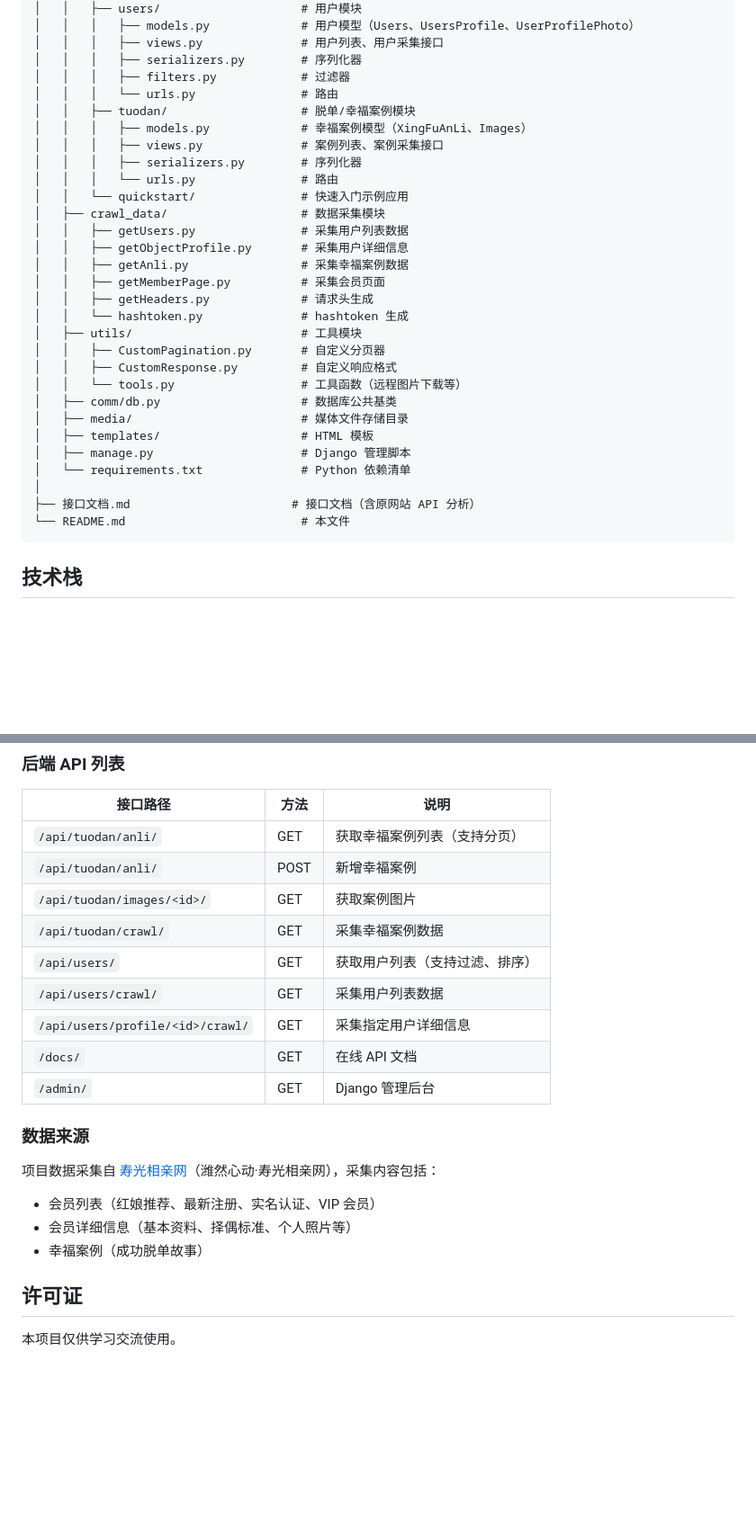
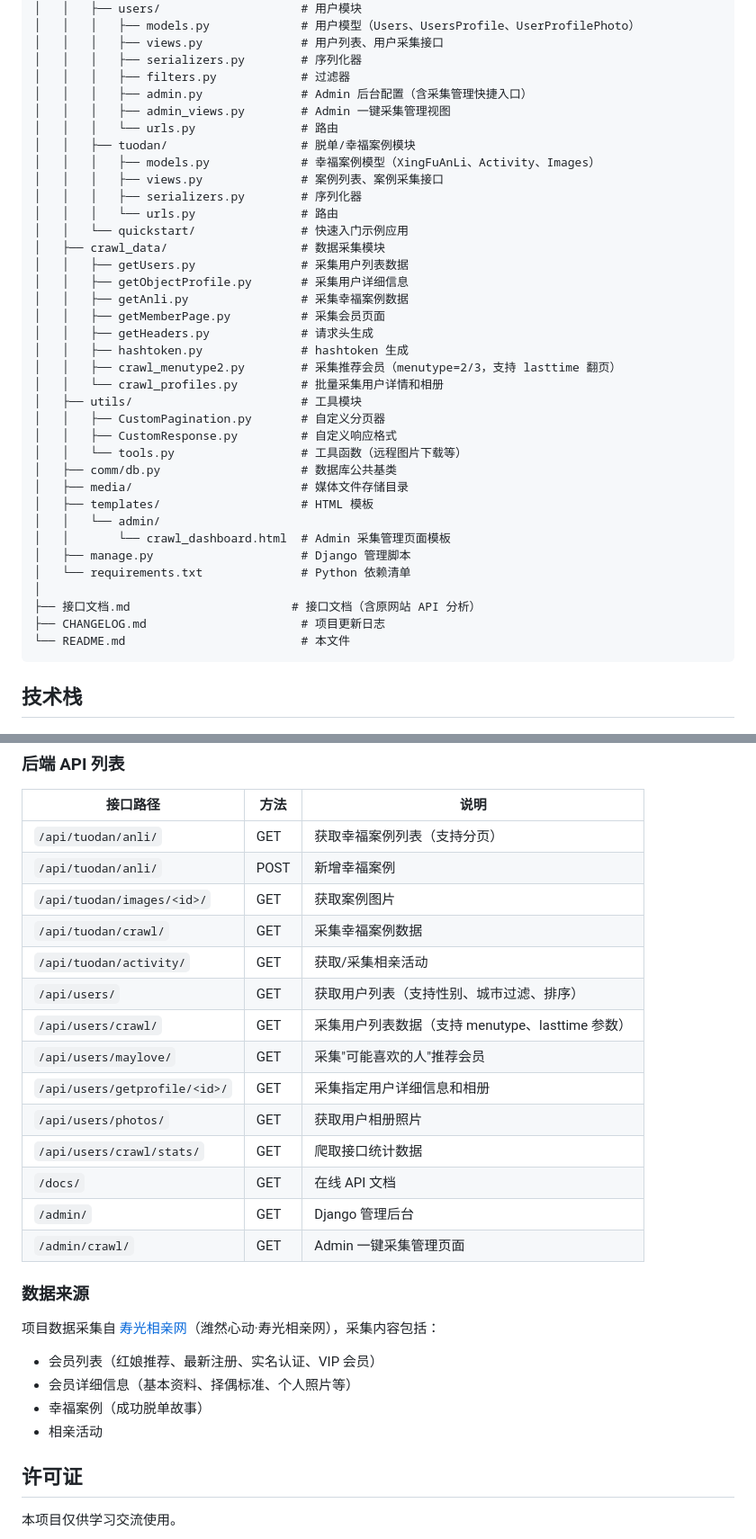
Before and after one commit to sunliguo2020/matchmaking, a Markdown page: README.md, 2 parts joined by grey strips. Shown at 90% size. GitHub-like rendering; blank space fills up the shorter version.

````diff
--- a/README.md
+++ b/README.md
@@ -37,9 +38,11 @@ matchmaking/
 │   │   │   ├── views.py              # 用户列表、用户采集接口
 │   │   │   ├── serializers.py        # 序列化器
 │   │   │   ├── filters.py            # 过滤器
+│   │   │   ├── admin.py              # Admin 后台配置（含采集管理快捷入口）
+│   │   │   ├── admin_views.py        # Admin 一键采集管理视图
 │   │   │   └── urls.py               # 路由
 │   │   ├── tuodan/                   # 脱单/幸福案例模块
-│   │   │   ├── models.py             # 幸福案例模型（XingFuAnLi、Images）
+│   │   │   ├── models.py             # 幸福案例模型（XingFuAnLi、Activity、Images）
 │   │   │   ├── views.py              # 案例列表、案例采集接口
 │   │   │   ├── serializers.py        # 序列化器
 │   │   │   └── urls.py               # 路由
@@ -50,7 +53,9 @@ matchmaking/
 │   │   ├── getAnli.py                # 采集幸福案例数据
 │   │   ├── getMemberPage.py          # 采集会员页面
 │   │   ├── getHeaders.py             # 请求头生成
-│   │   └── hashtoken.py              # hashtoken 生成
+│   │   ├── hashtoken.py              # hashtoken 生成
+│   │   ├── crawl_menutype2.py        # 采集推荐会员（menutype=2/3，支持 lasttime 翻页）
+│   │   └── crawl_profiles.py         # 批量采集用户详情和相册
 │   ├── utils/                        # 工具模块
 │   │   ├── CustomPagination.py       # 自定义分页器
 │   │   ├── CustomResponse.py         # 自定义响应格式
@@ -58,10 +63,13 @@ matchmaking/
 │   ├── comm/db.py                    # 数据库公共基类
 │   ├── media/                        # 媒体文件存储目录
 │   ├── templates/                    # HTML 模板
+│   │   └── admin/
+│   │       └── crawl_dashboard.html  # Admin 采集管理页面模板
 │   ├── manage.py                     # Django 管理脚本
 │   └── requirements.txt              # Python 依赖清单
 │
 ├── 接口文档.md                       # 接口文档（含原网站 API 分析）
+├── CHANGELOG.md                      # 项目更新日志
 └── README.md                         # 本文件
 ```
 
@@ -142,11 +175,16 @@ python manage.py runserver 0.0.0.0:8000
 | `/api/tuodan/anli/` | POST | 新增幸福案例 |
 | `/api/tuodan/images/<id>/` | GET | 获取案例图片 |
 | `/api/tuodan/crawl/` | GET | 采集幸福案例数据 |
-| `/api/users/` | GET | 获取用户列表（支持过滤、排序） |
-| `/api/users/crawl/` | GET | 采集用户列表数据 |
-| `/api/users/profile/<id>/crawl/` | GET | 采集指定用户详细信息 |
+| `/api/tuodan/activity/` | GET | 获取/采集相亲活动 |
+| `/api/users/` | GET | 获取用户列表（支持性别、城市过滤、排序） |
+| `/api/users/crawl/` | GET | 采集用户列表数据（支持 menutype、lasttime 参数） |
+| `/api/users/maylove/` | GET | 采集"可能喜欢的人"推荐会员 |
+| `/api/users/getprofile/<id>/` | GET | 采集指定用户详细信息和相册 |
+| `/api/users/photos/` | GET | 获取用户相册照片 |
+| `/api/users/crawl/stats/` | GET | 爬取接口统计数据 |
 | `/docs/` | GET | 在线 API 文档 |
 | `/admin/` | GET | Django 管理后台 |
+| `/admin/crawl/` | GET | Admin 一键采集管理页面 |
 
 ### 数据来源
 
@@ -154,6 +192,7 @@ python manage.py runserver 0.0.0.0:8000
 - 会员列表（红娘推荐、最新注册、实名认证、VIP 会员）
 - 会员详细信息（基本资料、择偶标准、个人照片等）
 - 幸福案例（成功脱单故事）
+- 相亲活动
 
 ## 许可证
 
````
Also changed, not shown: other parts of README.md (+36 -10 lines).
